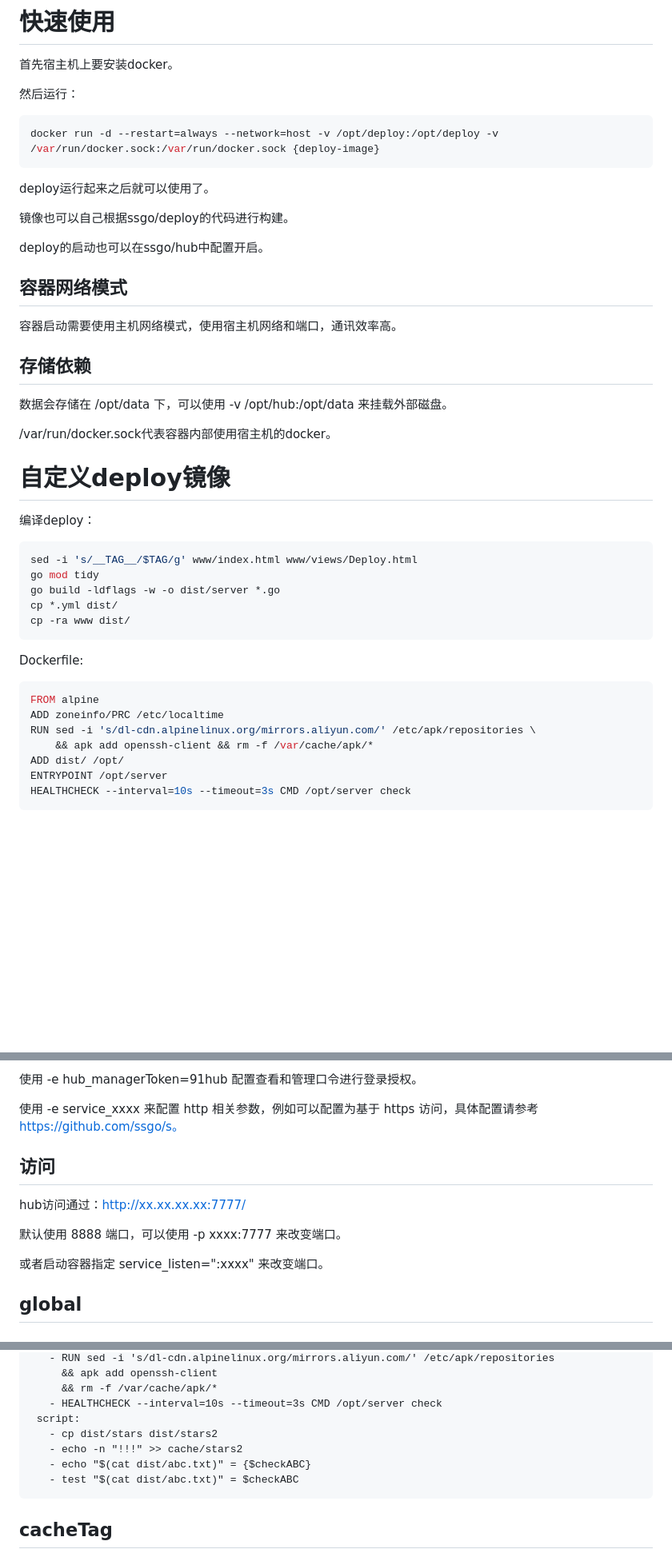
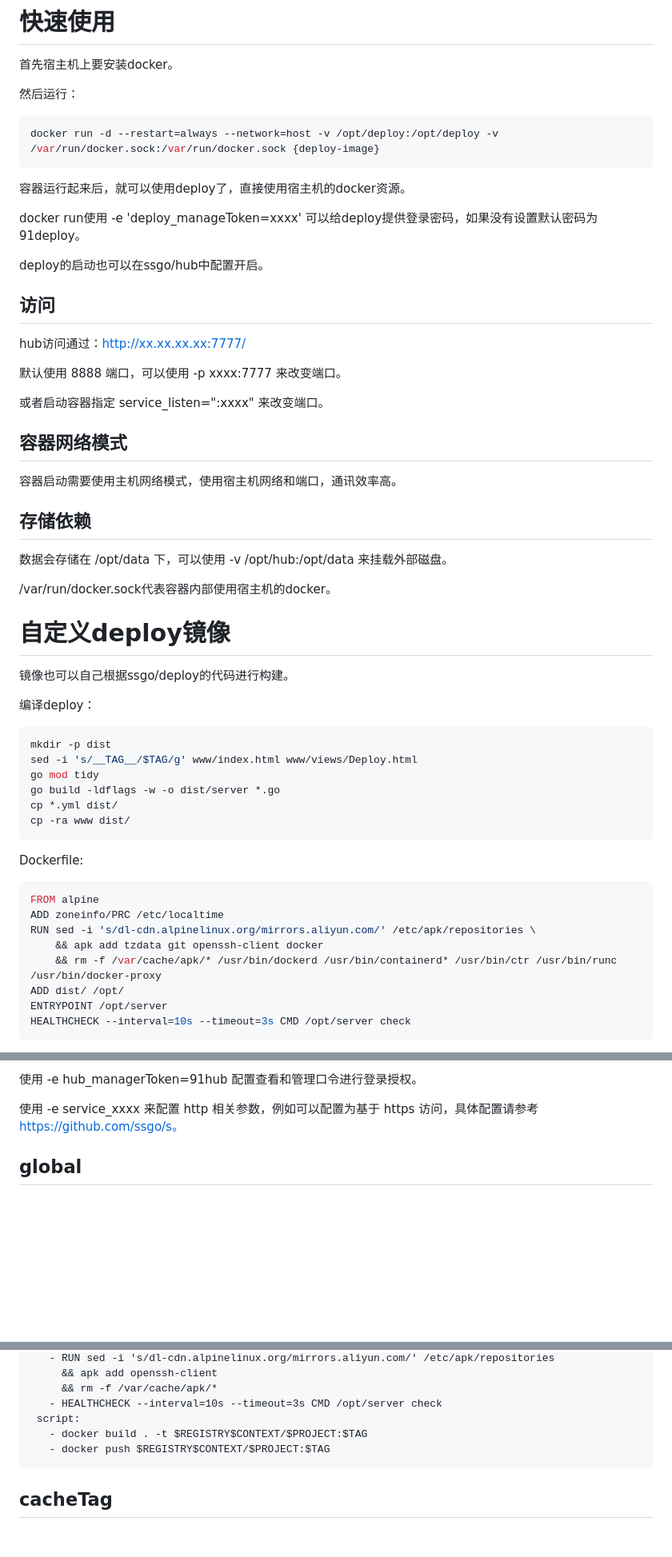
Before and after one commit to ssgo/deploy, a Markdown page: README.md, 3 parts joined by grey strips. Shown: that part at 80% size. GitHub-like rendering; blank space fills up the shorter version.

````diff
--- a/README.md
+++ b/README.md
@@ -10,11 +10,19 @@ ssgo/deploy是一套简单易用的构建部署工具。
 docker run -d --restart=always --network=host -v /opt/deploy:/opt/deploy -v /var/run/docker.sock:/var/run/docker.sock {deploy-image}
 ```
 
-deploy运行起来之后就可以使用了。
+容器运行起来后，就可以使用deploy了，直接使用宿主机的docker资源。
 
-镜像也可以自己根据ssgo/deploy的代码进行构建。
+docker run使用 -e 'deploy_manageToken=xxxx' 可以给deploy提供登录密码，如果没有设置默认密码为91deploy。
 
 deploy的启动也可以在ssgo/hub中配置开启。
+
+## 访问
+
+hub访问通过：http://xx.xx.xx.xx:7777/
+
+默认使用 8888 端口，可以使用 -p xxxx:7777 来改变端口。
+
+或者启动容器指定 service_listen=":xxxx" 来改变端口。
 
 ## 容器网络模式
 
@@ -28,9 +36,12 @@ deploy的启动也可以在ssgo/hub中配置开启。
 
 # 自定义deploy镜像
 
+镜像也可以自己根据ssgo/deploy的代码进行构建。
+
 编译deploy：
 
 ```shell
+mkdir -p dist
 sed -i 's/__TAG__/$TAG/g' www/index.html www/views/Deploy.html
 go mod tidy
 go build -ldflags -w -o dist/server *.go
@@ -44,7 +55,8 @@ Dockerfile:
 FROM alpine
 ADD zoneinfo/PRC /etc/localtime
 RUN sed -i 's/dl-cdn.alpinelinux.org/mirrors.aliyun.com/' /etc/apk/repositories \
-    && apk add openssh-client && rm -f /var/cache/apk/*
+    && apk add tzdata git openssh-client docker
+    && rm -f /var/cache/apk/* /usr/bin/dockerd /usr/bin/containerd* /usr/bin/ctr /usr/bin/runc /usr/bin/docker-proxy
 ADD dist/ /opt/
 ENTRYPOINT /opt/server
 HEALTHCHECK --interval=10s --timeout=3s CMD /opt/server check
@@ -80,14 +92,6 @@ manageToken     代表hub的登录密码，以读写方式查看节点和应用
 使用 -e hub_managerToken=91hub 配置查看和管理口令进行登录授权。
 
 使用 -e service_xxxx 来配置 http 相关参数，例如可以配置为基于 https 访问，具体配置请参考 https://github.com/ssgo/s。
-
-## 访问
-
-hub访问通过：http://xx.xx.xx.xx:7777/
-
-默认使用 8888 端口，可以使用 -p xxxx:7777 来改变端口。
-
-或者启动容器指定 service_listen=":xxxx" 来改变端口。
 
 ## global
 
@@ -193,10 +197,8 @@ deploy:
      && rm -f /var/cache/apk/*
    - HEALTHCHECK --interval=10s --timeout=3s CMD /opt/server check
  script:
-   - cp dist/stars dist/stars2
-   - echo -n "!!!" >> cache/stars2
-   - echo "$(cat dist/abc.txt)" = {$checkABC}
-   - test "$(cat dist/abc.txt)" = $checkABC
+   - docker build . -t $REGISTRY$CONTEXT/$PROJECT:$TAG
+   - docker push $REGISTRY$CONTEXT/$PROJECT:$TAG
 ```
 
 ## cacheTag
````
Also changed, not shown: other parts of README.md (+26 -5 lines), deploy-sskey-flow.png (added), 2 other files.
